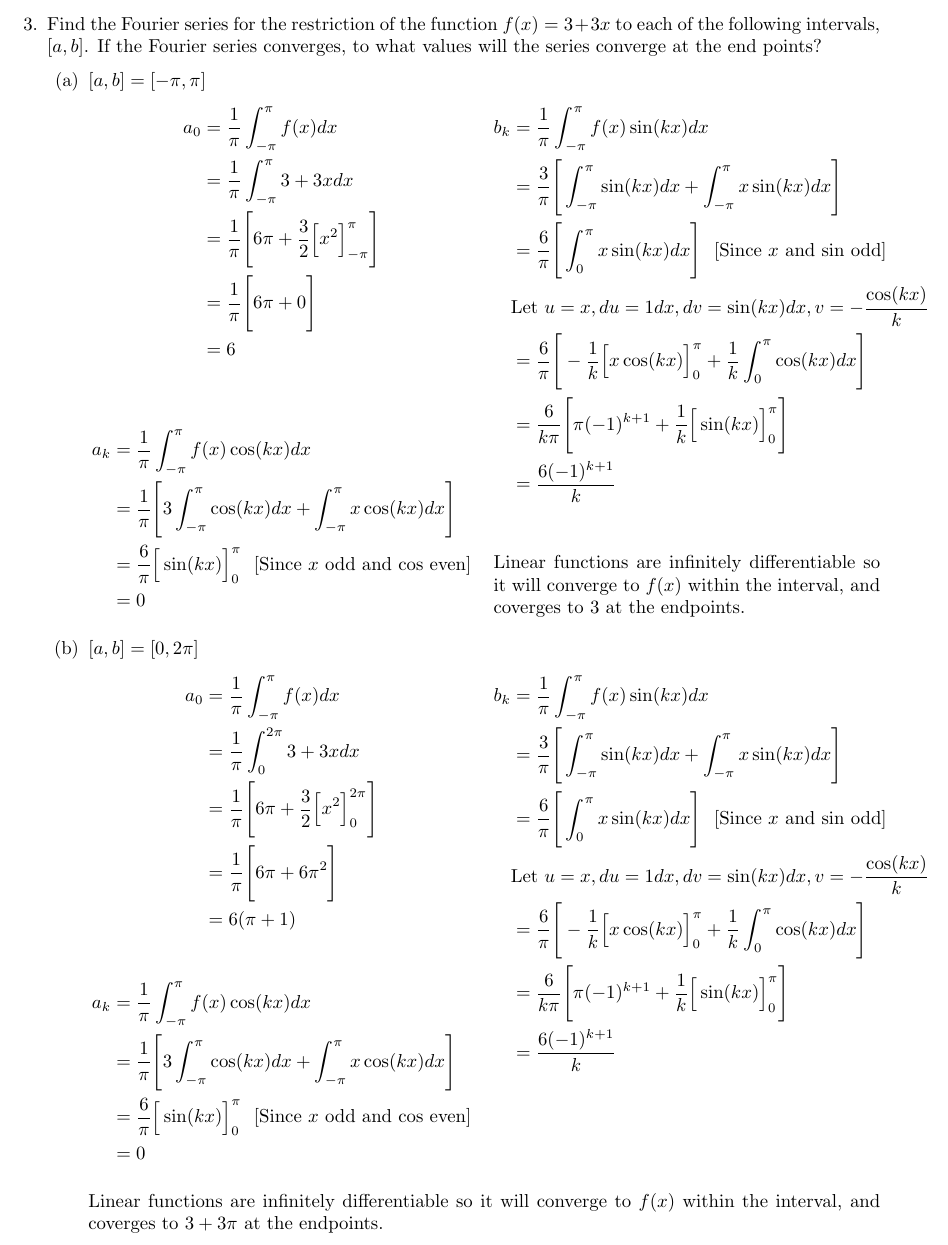
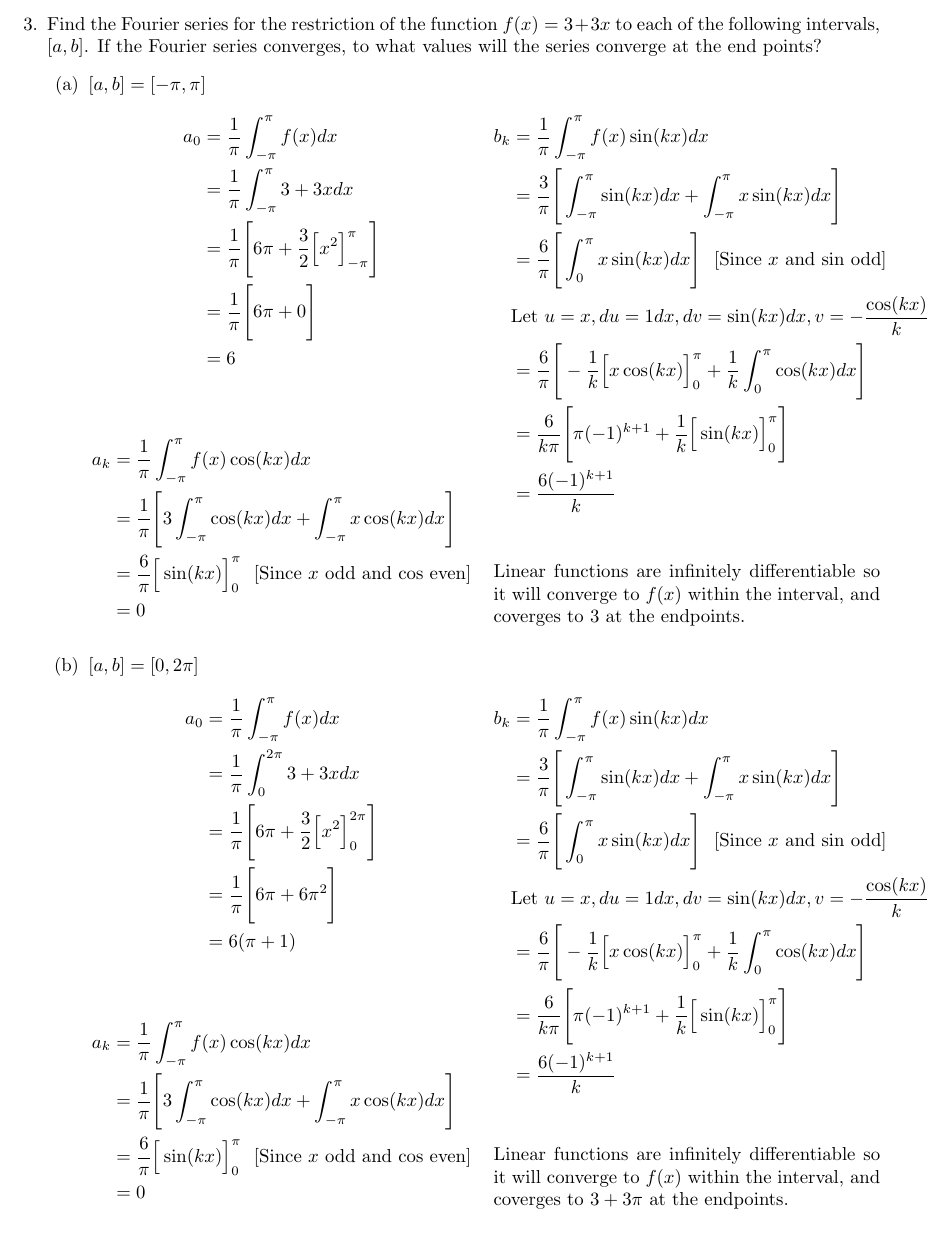
Before and after one commit to poonkeegan/school, a LaTeX document (matb42/a2.tex): part of page 3 of 4, cut so that both start at the same text. Compiled offline with pdfLaTeX.

Commit message:
Sat Jan 20 14:38:53 EST 2018

```diff
--- a/matb42/a2.tex
+++ b/matb42/a2.tex
@@ -185,8 +185,8 @@ If this Fourier series converges describe the function to which it converges.
     &= \frac{6}{k\pi}\Bigg[ \pi(-1)^{k+1} +  \frac{1}{k}\Big[\sin(kx)\Big]^{\pi}_{0} \Bigg] \\
     &= \frac{6(-1)^{k+1}}{k}\\
     \end{align*}
+    Linear functions are infinitely differentiable so it will converge to $f(x)$ within the interval, and coverges to $3+3\pi$ at the endpoints.
     \end{multicols}
-    Linear functions are infinitely differentiable so it will converge to $f(x)$ within the interval, and coverges to $3+3\pi$ at the endpoints.
 \end{enumerate}
 
 \item Find the Fourier series for the restriction of the function $f(x) = x(x-2\pi)$ and extended from this with period $2\pi$ to all of $\mathbb{R}$. Use symbolic algebra software to graph the $4^{th}$ degree Fourier polynomial together with the original function.
```
Also changed, not shown: matb42/a2.pdf.
